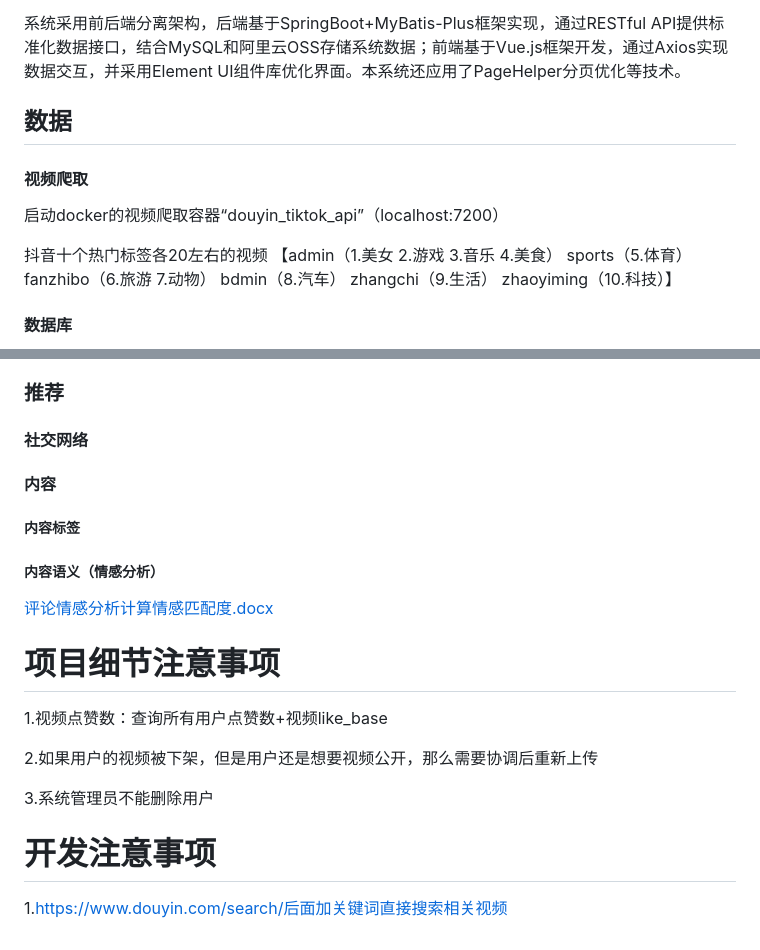
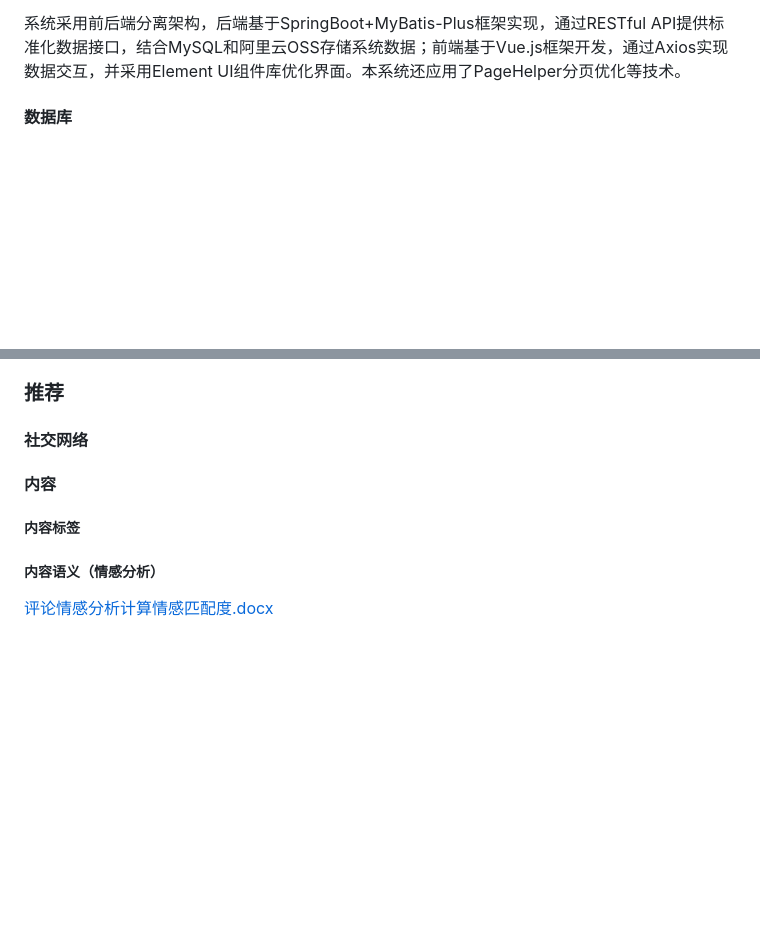
Before and after one commit to Top-scorer/Sacrifice_first, a Markdown page: README.md, 2 parts joined by grey strips. GitHub-like rendering; blank space fills up the shorter version.

```diff
--- a/README.md
+++ b/README.md
@@ -3,21 +3,6 @@ SpringBoot+Mybatis+Vue
 基于用户行为的短视频混合推荐系统
 
 系统采用前后端分离架构，后端基于SpringBoot+MyBatis-Plus框架实现，通过RESTful API提供标准化数据接口，结合MySQL和阿里云OSS存储系统数据；前端基于Vue.js框架开发，通过Axios实现数据交互，并采用Element UI组件库优化界面。本系统还应用了PageHelper分页优化等技术。
-
-## 数据
-
-#### 视频爬取
-启动docker的视频爬取容器“douyin_tiktok_api”（localhost:7200）
-
-抖音十个热门标签各20左右的视频
-【admin（1.美女 2.游戏 3.音乐 4.美食）
-sports（5.体育）
-fanzhibo（6.旅游 7.动物）
-bdmin（8.汽车）
-zhangchi（9.生活）
-zhaoyiming（10.科技）】
-
-
 
 #### 数据库
 create table user
@@ -141,20 +126,7 @@ CoreNLP
 ### 推荐
 #### 社交网络
 
-
 #### 内容
 ##### 内容标签
 ##### 内容语义（情感分析）
 [评论情感分析计算情感匹配度.docx](../../../2021.9-2025.7%20%E6%AD%A6%E6%B1%89%E7%A7%91%E6%8A%80%E5%A4%A7%E5%AD%A6%E6%9C%AC%E7%A7%91/%E6%AF%95%E4%B8%9A%E8%AE%BE%E8%AE%A1/%E6%AF%95%E4%B8%9A%E8%AE%BA%E6%96%87/%E4%BD%BF%E7%94%A8%E5%85%AC%E5%BC%8F%E5%8F%82%E8%80%83/%E8%AF%84%E8%AE%BA%E6%83%85%E6%84%9F%E5%88%86%E6%9E%90%E8%AE%A1%E7%AE%97%E6%83%85%E6%84%9F%E5%8C%B9%E9%85%8D%E5%BA%A6.docx)
-
-# 项目细节注意事项
-1.视频点赞数：查询所有用户点赞数+视频like_base
-
-2.如果用户的视频被下架，但是用户还是想要视频公开，那么需要协调后重新上传
-
-3.系统管理员不能删除用户
-
-
-
-# 开发注意事项
-1.https://www.douyin.com/search/后面加关键词直接搜索相关视频
```
